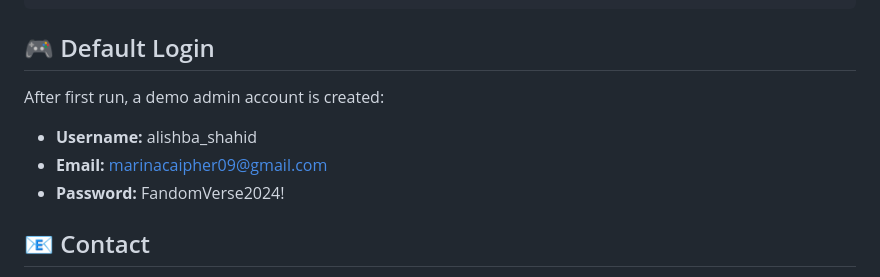
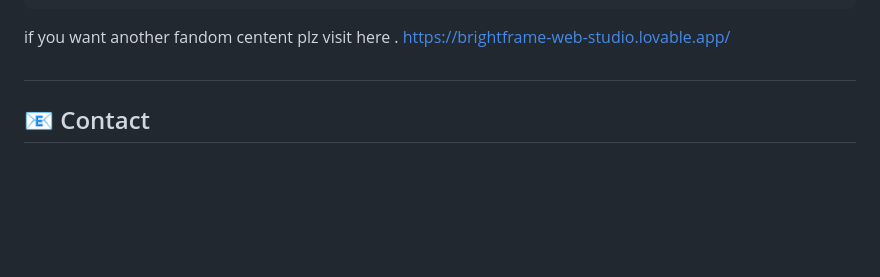
Before and after one commit to salishba692-bot/fandomverse, a Markdown page: README.md, the part around the change. GitHub-like rendering; blank space fills up the shorter version.

Commit message:
Update README to remove sensitive info and add note
Removed default login information and added a note about fandom content.

````diff
--- a/README.md
+++ b/README.md
@@ -84,14 +84,9 @@ fandomverse/
     ├── 404.html             # Not found
     └── 500.html             # Server error
 ```
-
-## 🎮 Default Login
-
-After first run, a demo admin account is created:
-- **Username:** alishba_shahid
-- **Email:** marinacaipher09@gmail.com
-- **Password:** FandomVerse2024!
-
+if you want another fandom centent plz visit here .
+https://brightframe-web-studio.lovable.app/
+##
 ## 📧 Contact
 
 - **Email:** marinacaipher09@gmail.com
````
